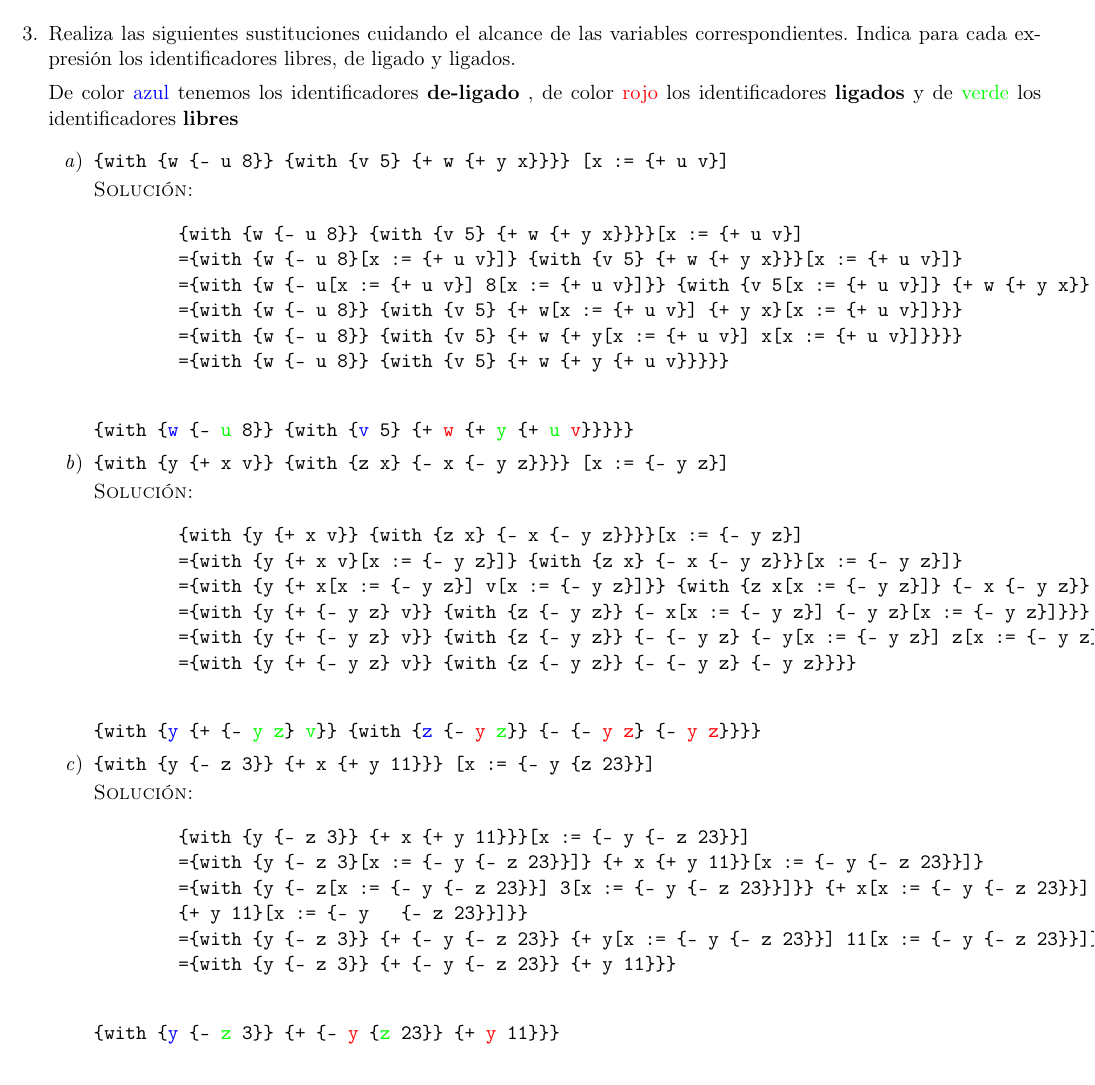
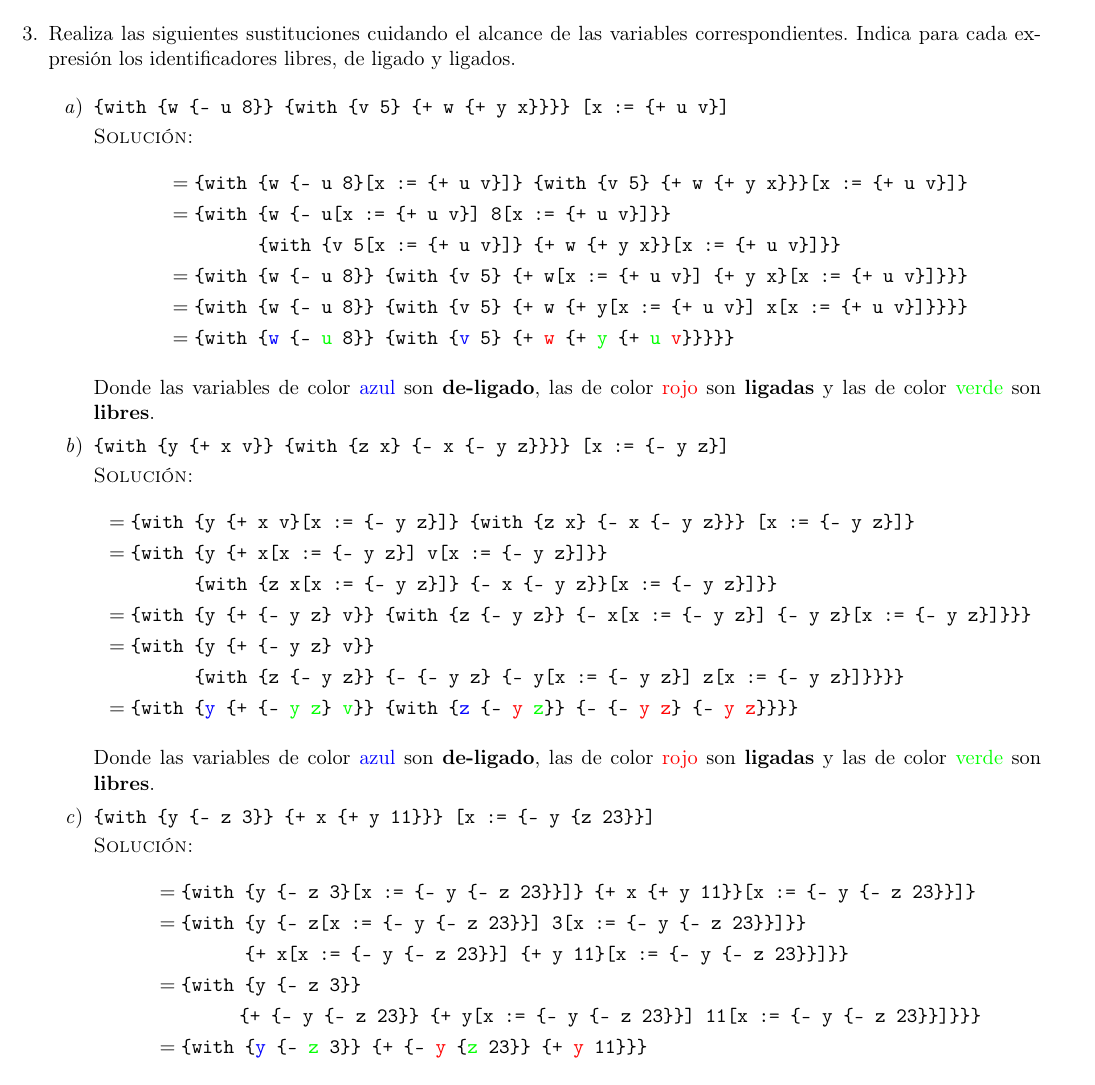
Before and after one commit to taniarubi/lenguajes-de-programacion, a LaTeX problem sheet (tareas/tarea2/tarea2.tex): part of page 3 of 5, cut so that both start at the same text. Compiled offline with pdfLaTeX.

Commit message:
Ejercicio 3 corregido.

```diff
--- a/tareas/tarea2/tarea2.tex
+++ b/tareas/tarea2/tarea2.tex
@@ -154,60 +154,89 @@
     variables correspondientes. Indica para cada expresión los identificadores
     libres, de ligado y ligados.
 
-    De color \textcolor{blue}{azul} tenemos los identificadores \textbf{de-ligado} , de
-    color \textcolor{red}{rojo} los identificadores \textbf{ligados} y de \textcolor{green}{verde}
-    los identificadores \textbf{libres}
     \begin{enumerate}
         % Ejercicio 3.a
         \item \texttt{\textbf{\{with \{w \{- u 8\}\} \{with \{v 5\}
         \{+ w \{+ y x\}\}\}\} {[}x := \{+ u v\}{]}}}
 
         \textsc{Solución:}
+        \begin{align*}
+            &= \texttt{\textbf{\{with \{w \{- u 8\}[x := \{+ u v\}]\}
+               \{with \{v 5\} \{+ w \{+ y x\}\}\}[x := \{+ u v\}]\}}} \\
+            &= \texttt{\textbf{\{with \{w \{- u[x := \{+ u v\}]
+                                              8[x := \{+ u v\}]\}\}}} \\
+            &\; \; \; \; \; \; \; \; \; \; \; \; \; \; \; \;
+            \texttt{\textbf{\{with \{v 5[x := \{+ u v\}]\}
+                                   \{+ w \{+ y x\}\}[x := \{+ u v\}]\}\}}} \\
+            &= \texttt{\textbf{\{with \{w \{- u 8\}\}
+                                      \{with \{v 5\} \{+ w[x := \{+ u v\}]
+                                             \{+ y x\}[x := \{+ u v\}]\}\}\}}} \\
+            &= \texttt{\textbf{\{with \{w \{- u 8\}\}
+                                      \{with \{v 5\} \{+ w \{+ y[x := \{+ u v\}]
+                                                         x[x := \{+ u v\}]\}\}\}\}}} \\
+            &= \texttt{\textbf{\{with \{\textcolor{blue}{w}
+                                      \{- \textcolor{green}{u} 8\}\}
+                                      \{with \{\textcolor{blue}{v} 5\}
+                                             \{+ \textcolor{red}{w}
+                                             \{+ \textcolor{green}{y}
+                                             \{+ \textcolor{green}{u}
+                                             \textcolor{red}{v}\}\}\}\}\}}}
+        \end{align*}
 
-        \begin{verbatim}
-        {with {w {- u 8}} {with {v 5} {+ w {+ y x}}}}[x := {+ u v}]
-        ={with {w {- u 8}[x := {+ u v}]} {with {v 5} {+ w {+ y x}}}[x := {+ u v}]}
-        ={with {w {- u[x := {+ u v}] 8[x := {+ u v}]}} {with {v 5[x := {+ u v}]} {+ w {+ y x}}[x := {+ u v}]}}
-        ={with {w {- u 8}} {with {v 5} {+ w[x := {+ u v}] {+ y x}[x := {+ u v}]}}}
-        ={with {w {- u 8}} {with {v 5} {+ w {+ y[x := {+ u v}] x[x := {+ u v}]}}}}
-        ={with {w {- u 8}} {with {v 5} {+ w {+ y {+ u v}}}}}
-        \end{verbatim}
-        \texttt{\textbf{\{with \{\textcolor{blue}{w} \{- \textcolor{green}{u} 8\}\} \{with
-        \{\textcolor{blue}{v} 5\} \{+ \textcolor{red}{w} \{+ \textcolor{green}{y}
-        \{+ \textcolor{green}{u} \textcolor{red}{v}\}\}\}\}\}}}
-
+        Donde las variables de color \textcolor{blue}{azul} son \textbf{de-ligado},
+        las de color \textcolor{red}{rojo} son \textbf{ligadas} y las de color
+        \textcolor{green}{verde} son \textbf{libres}.
 
         % Ejercicio 3.b
         \item \texttt{\textbf{\{with \{y \{+ x v\}\} \{with \{z x\}
         \{- x \{- y z\}\}\}\} [x := \{- y z\}]}}
 
         \textsc{Solución:}
+        \begin{align*}
+            &= \texttt{\textbf{\{with \{y \{+ x v\}[x := \{- y z\}]\}
+                                      \{with \{z x\} \{- x \{- y z\}\}\}
+                                      [x := \{- y z\}]\}}} \\
+            &= \texttt{\textbf{\{with \{y \{+ x[x := \{- y z\}] v[x := \{- y z\}]\}\}}} \\
+            &\; \; \; \; \; \; \; \; \; \; \; \; \; \; \; \;
+            \texttt{\textbf{\{with \{z x[x := \{- y z\}]\}
+                                   \{- x \{- y z\}\}[x := \{- y z\}]\}\}}} \\
+            &= \texttt{\textbf{\{with \{y \{+ \{- y z\} v\}\}
+                                      \{with \{z \{- y z\}\}
+                                             \{- x[x := \{- y z\}]
+                                             \{- y z\}[x := \{- y z\}]\}\}\}}} \\
+            &= \texttt{\textbf{\{with \{y \{+ \{- y z\} v\}\}}} \\
+            &\; \; \; \; \; \; \; \; \; \; \; \; \; \; \; \;
+            \texttt{\textbf{\{with \{z \{- y z\}\}
+                                             \{- \{- y z\}
+                                             \{- y[x := \{- y z\}] z[x := \{- y z\}]\}\}\}\}}} \\
+            &= \texttt{\textbf{\{with \{\textcolor{blue}{y}
+            \{+ \{- \textcolor{green}{y} \textcolor{green}{z}\} \textcolor{green}{v}\}\}
+            \{with \{\textcolor{blue}{z} \{- \textcolor{red}{y} \textcolor{green}{z}\}\}
+            \{- \{- \textcolor{red}{y} \textcolor{red}{z}\} \{- \textcolor{red}{y}
+            \textcolor{red}{z}\}\}\}\}}}
+        \end{align*}
 
-        \begin{verbatim}
-        {with {y {+ x v}} {with {z x} {- x {- y z}}}}[x := {- y z}]
-        ={with {y {+ x v}[x := {- y z}]} {with {z x} {- x {- y z}}}[x := {- y z}]}
-        ={with {y {+ x[x := {- y z}] v[x := {- y z}]}} {with {z x[x := {- y z}]} {- x {- y z}}[x := {- y z}]}}
-        ={with {y {+ {- y z} v}} {with {z {- y z}} {- x[x := {- y z}] {- y z}[x := {- y z}]}}}
-        ={with {y {+ {- y z} v}} {with {z {- y z}} {- {- y z} {- y[x := {- y z}] z[x := {- y z}]}}}}
-        ={with {y {+ {- y z} v}} {with {z {- y z}} {- {- y z} {- y z}}}}
-        \end{verbatim}
-        \texttt{\textbf{\{with \{\textcolor{blue}{y} \{+ \{- \textcolor{green}{y} \textcolor{green}{z}\} 					\textcolor{green}{v}\}\} \{with \{\textcolor{blue}{z} \{- \textcolor{red}{y} \textcolor{green}{z}\}\}
-        \{- \{- \textcolor{red}{y} \textcolor{red}{z}\} \{- \textcolor{red}{y} \textcolor{red}{z}\}\}\}\}}}
-
+        Donde las variables de color \textcolor{blue}{azul} son \textbf{de-ligado},
+        las de color \textcolor{red}{rojo} son \textbf{ligadas} y las de color
+        \textcolor{green}{verde} son \textbf{libres}.
 
         % Ejercicio 3.c
         \item \texttt{\textbf{\{with \{y \{- z 3\}\} \{+ x \{+ y 11\}\}\}
         [x := \{- y \{z 23\}\}]}}
 
         \textsc{Solución:}
+        \begin{align*}
+            &= \texttt{\textbf{\{with \{y \{- z 3\}[x := \{- y \{- z 23\}\}]\}
+                                       \{+ x \{+ y 11\}\}[x := \{- y \{- z 23\}\}]\}}} \\
+            &= \texttt{\textbf{\{with \{y \{- z[x := \{- y \{- z 23\}\}] 3[x := \{- y \{- z 23\}\}]\}\}}} \\
+            &\; \; \; \; \; \; \; \; \; \; \; \; \; \; \; \;
+            \texttt{\textbf{\{+ x[x := \{- y \{- z 23\}\}] \{+ y 11\}[x := \{- y \{- z 23\}\}]\}\}}} \\
+            &= \texttt{\textbf{\{with \{y \{- z 3\}\}}} \\
+            & \; \; \; \; \; \; \; \; \; \; \; \; \; \; \;
+            \texttt{\textbf{\{+ \{- y \{- z 23\}\}
+                            \{+ y[x := \{- y \{- z 23\}\}] 11[x := \{- y \{- z 23\}\}]\}\}\}}} \\
+            &= \texttt{\textbf{\{with \{\textcolor{blue}{y}
+            \{- \textcolor{green}{z} 3\}\} \{+ \{- \textcolor{red}{y}
+            \{\textcolor{green}{z} 23\}\} \{+ \textcolor{red}{y} 11\}\}\}}}
+        \end{align*}
 
-        \begin{verbatim}
-        {with {y {- z 3}} {+ x {+ y 11}}}[x := {- y {- z 23}}]
-        ={with {y {- z 3}[x := {- y {- z 23}}]} {+ x {+ y 11}}[x := {- y {- z 23}}]}
-        ={with {y {- z[x := {- y {- z 23}}] 3[x := {- y {- z 23}}]}} {+ x[x := {- y {- z 23}}]
-        {+ y 11}[x := {- y 		{- z 23}}]}}
-        ={with {y {- z 3}} {+ {- y {- z 23}} {+ y[x := {- y {- z 23}}] 11[x := {- y {- z 23}}]}}}
-        ={with {y {- z 3}} {+ {- y {- z 23}} {+ y 11}}}
-        \end{verbatim}
-        \texttt{\textbf{\{with \{\textcolor{blue}{y} \{- \textcolor{green}{z} 3\}\} \{+ \{- \textcolor{red}{y}
-        \{\textcolor{green}{z} 23\}\} \{+ \textcolor{red}{y} 11\}\}\}}}
```
Also changed, not shown: tareas/tarea2/tarea2.pdf, tareas/tarea2/tarea2.tex (7 more changed lines).
